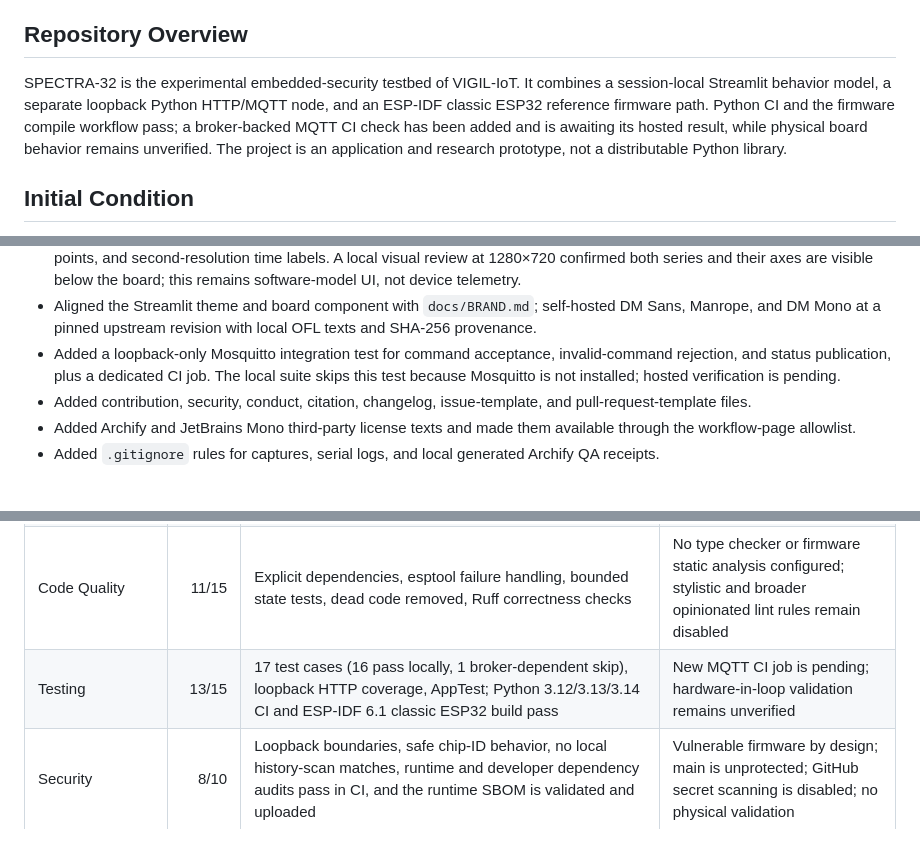
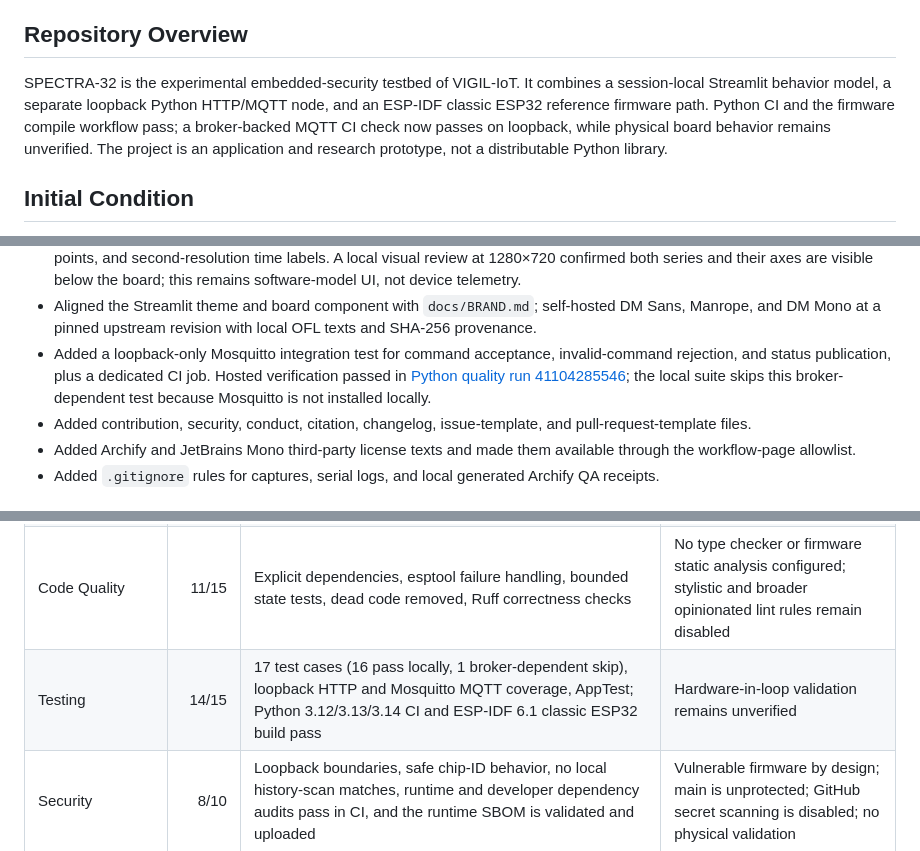
Before and after one commit to VIGIL-IoT/VIGIL-Spectra-32, a Markdown page: docs/REPOSITORY_AUDIT.md, 3 parts joined by grey strips. Rendered like a GitHub page.

```diff
--- a/docs/REPOSITORY_AUDIT.md
+++ b/docs/REPOSITORY_AUDIT.md
@@ -7,7 +7,7 @@
 
 ## Repository Overview
 
-SPECTRA-32 is the experimental embedded-security testbed of VIGIL-IoT. It combines a session-local Streamlit behavior model, a separate loopback Python HTTP/MQTT node, and an ESP-IDF classic ESP32 reference firmware path. Python CI and the firmware compile workflow pass; a broker-backed MQTT CI check has been added and is awaiting its hosted result, while physical board behavior remains unverified. The project is an application and research prototype, not a distributable Python library.
+SPECTRA-32 is the experimental embedded-security testbed of VIGIL-IoT. It combines a session-local Streamlit behavior model, a separate loopback Python HTTP/MQTT node, and an ESP-IDF classic ESP32 reference firmware path. Python CI and the firmware compile workflow pass; a broker-backed MQTT CI check now passes on loopback, while physical board behavior remains unverified. The project is an application and research prototype, not a distributable Python library.
 
 ## Initial Condition
 
@@ -53,7 +53,7 @@ The revised [architecture](architecture.md) documents these boundaries, componen
 - Added a Python 3.14 CI step that exports CycloneDX 1.5 from the locked runtime dependencies, validates its format and contents, then uploads a 30-day artifact. Run `41094597806` passed; its downloaded artifact contains 51 runtime components and excludes the development tools.
 - Refined the bounded session counter chart with an explicit zero-based scale, readable integer ticks, visible latest-sample points, and second-resolution time labels. A local visual review at 1280×720 confirmed both series and their axes are visible below the board; this remains software-model UI, not device telemetry.
 - Aligned the Streamlit theme and board component with `docs/BRAND.md`; self-hosted DM Sans, Manrope, and DM Mono at a pinned upstream revision with local OFL texts and SHA-256 provenance.
-- Added a loopback-only Mosquitto integration test for command acceptance, invalid-command rejection, and status publication, plus a dedicated CI job. The local suite skips this test because Mosquitto is not installed; hosted verification is pending.
+- Added a loopback-only Mosquitto integration test for command acceptance, invalid-command rejection, and status publication, plus a dedicated CI job. Hosted verification passed in [Python quality run 41104285546](https://github.com/VIGIL-IoT/VIGIL-Spectra-32/actions/runs/41104285546); the local suite skips this broker-dependent test because Mosquitto is not installed locally.
 - Added contribution, security, conduct, citation, changelog, issue-template, and pull-request-template files.
 - Added Archify and JetBrains Mono third-party license texts and made them available through the workflow-page allowlist.
 - Added `.gitignore` rules for captures, serial logs, and local generated Archify QA receipts.
@@ -234,7 +234,7 @@ The [traceability matrix](traceability.md) contains functional and nonfunctional
 | Architecture & Modularity | 12/15 | Three paths separated in architecture, diagrams, docs, and ADRs; unused duplicates removed | No hardware/model parity verification or modular package boundary |
 | Documentation | 13/15 | Requirements, architecture, method, metrics, limitations, safety, roadmap, audit, and traceability | No published experiment results or firmware bring-up guide backed by hardware |
 | Code Quality | 11/15 | Explicit dependencies, esptool failure handling, bounded state tests, dead code removed, Ruff correctness checks | No type checker or firmware static analysis configured; stylistic and broader opinionated lint rules remain disabled |
-| Testing | 13/15 | 17 test cases (16 pass locally, 1 broker-dependent skip), loopback HTTP coverage, AppTest; Python 3.12/3.13/3.14 CI and ESP-IDF 6.1 classic ESP32 build pass | New MQTT CI job is pending; hardware-in-loop validation remains unverified |
+| Testing | 14/15 | 17 test cases (16 pass locally, 1 broker-dependent skip), loopback HTTP and Mosquitto MQTT coverage, AppTest; Python 3.12/3.13/3.14 CI and ESP-IDF 6.1 classic ESP32 build pass | Hardware-in-loop validation remains unverified |
 | Security | 8/10 | Loopback boundaries, safe chip-ID behavior, no local history-scan matches, runtime and developer dependency audits pass in CI, and the runtime SBOM is validated and uploaded | Vulnerable firmware by design; main is unprotected; GitHub secret scanning is disabled; no physical validation |
 | Reproducibility | 9/10 | Cross-platform hash-bearing Python lock, pinned uv, locked CI installs, ESP-IDF component lock, and passing pinned firmware build | No physical firmware flash/build evidence or board-specific configuration record |
 | Open Source Governance | 8/10 | MIT license, third-party notices, contribution/security/conduct/citation docs, templates, changelog | No tagged release or main-branch protection rule |
```
Also changed, not shown: other parts of docs/REPOSITORY_AUDIT.md (+7 -7 lines), docs/traceability.md (+1 -1 lines).
